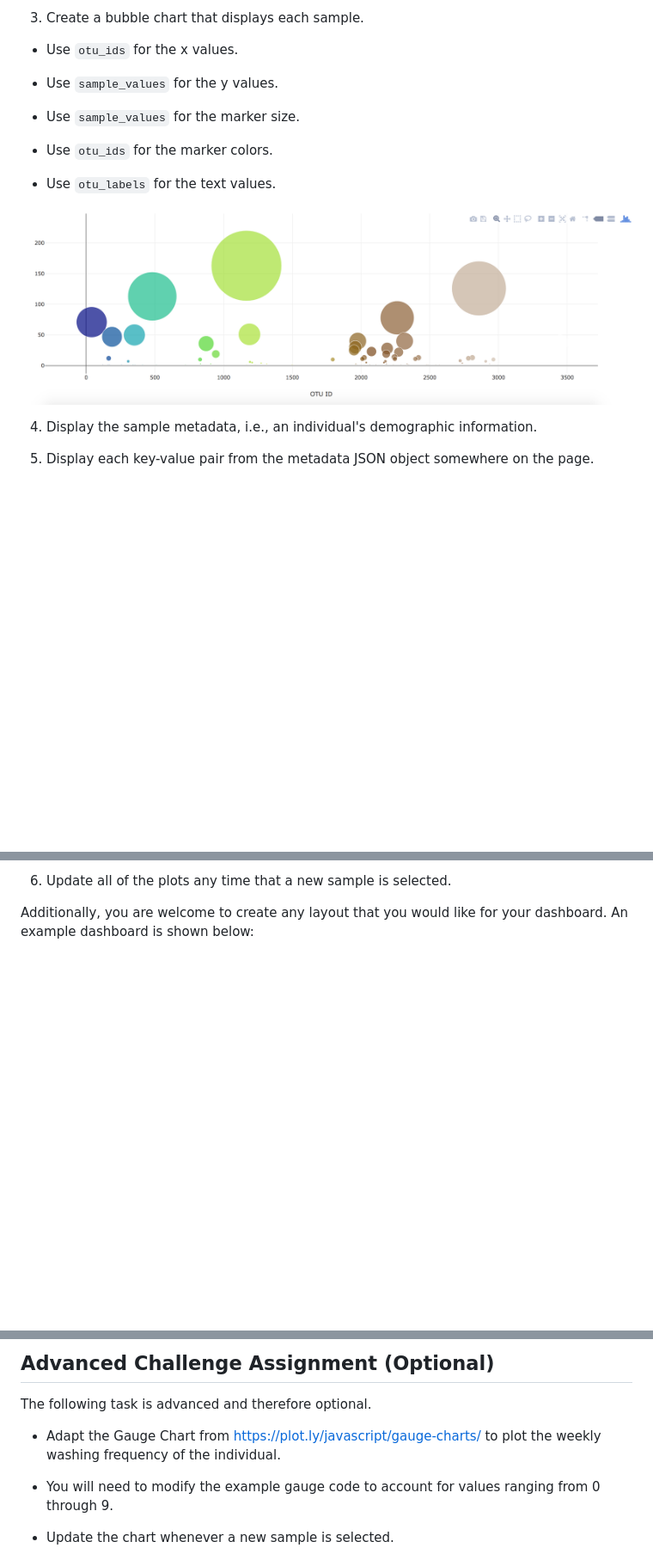
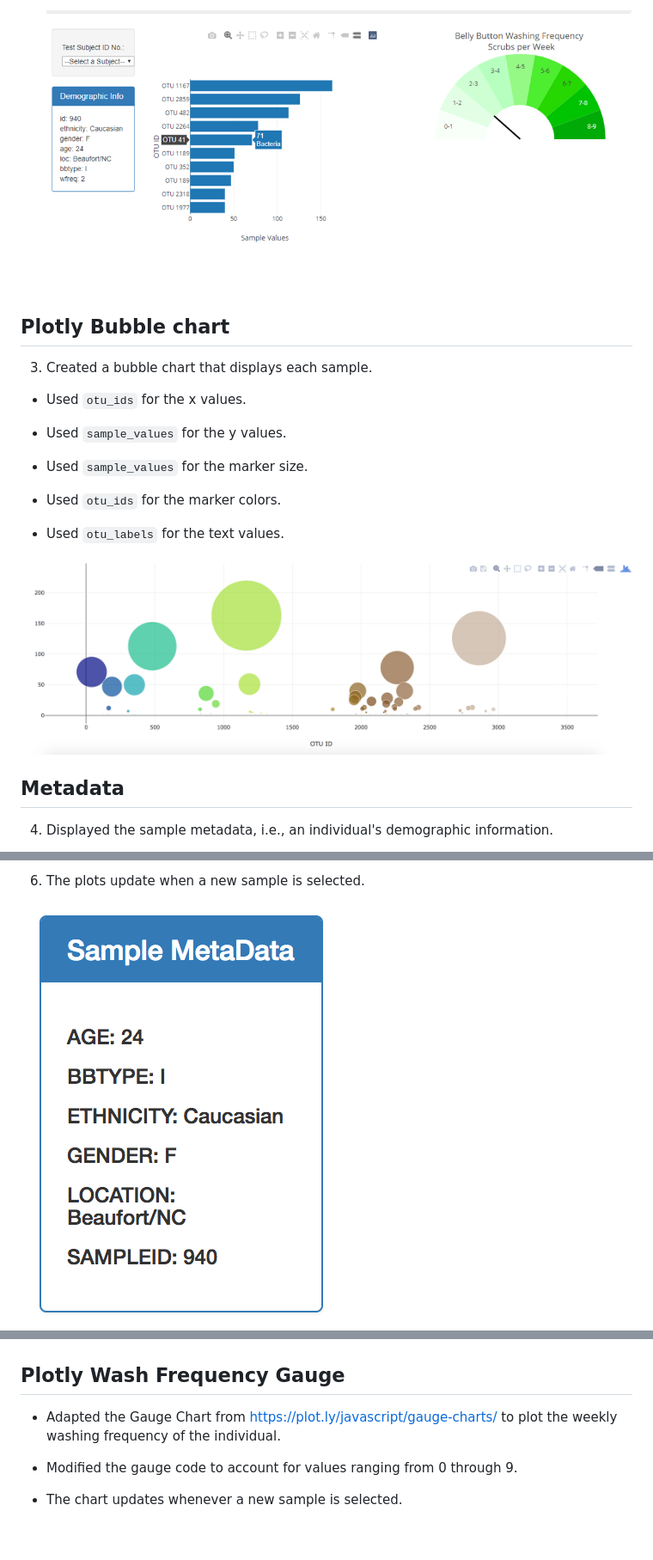
Before and after one commit to evansvillewy/Biodiversity-Visualizations, a Markdown page: README.md, 3 parts joined by grey strips. Shown: that part at 86% size. Rendered like a GitHub page; pictures changed too: Images/dashboard_part2.png; blank space fills up the shorter version.

```diff
--- a/README.md
+++ b/README.md
@@ -22,19 +28,23 @@ The dataset reveals that a small handful of microbial species (also called opera
 
-3. Create a bubble chart that displays each sample.
+  ![bar Chart](Images/dashboard_part2.png)
 
-* Use `otu_ids` for the x values.
+## Plotly Bubble chart
 
-* Use `sample_values` for the y values.
+3. Created a bubble chart that displays each sample.
 
-* Use `sample_values` for the marker size.
+* Used `otu_ids` for the x values.
 
-* Use `otu_ids` for the marker colors.
+* Used `sample_values` for the y values.
 
-* Use `otu_labels` for the text values.
+* Used `sample_values` for the marker size.
+
+* Used `otu_ids` for the marker colors.
+
+* Used `otu_labels` for the text values.
 
 ![Bubble Chart](Images/bubble_chart.png)
 
-4. Display the sample metadata, i.e., an individual's demographic information.
+## Metadata
 
-5. Display each key-value pair from the metadata JSON object somewhere on the page.
+4. Displayed the sample metadata, i.e., an individual's demographic information.
 
@@ -42,5 +52,5 @@ The dataset reveals that a small handful of microbial species (also called opera
 
-6. Update all of the plots any time that a new sample is selected.
+6. The plots update when a new sample is selected.
 
-Additionally, you are welcome to create any layout that you would like for your dashboard. An example dashboard is shown below:
+![hw](Images/metadata.png)
 
@@ -48,13 +57,12 @@ Additionally, you are welcome to create any layout that you would like for your
 
-## Advanced Challenge Assignment (Optional)
 
-The following task is advanced and therefore optional.
+## Plotly Wash Frequency Gauge
 
-* Adapt the Gauge Chart from <https://plot.ly/javascript/gauge-charts/> to plot the weekly washing frequency of the individual.
+* Adapted the Gauge Chart from <https://plot.ly/javascript/gauge-charts/> to plot the weekly washing frequency of the individual.
 
-* You will need to modify the example gauge code to account for values ranging from 0 through 9.
+* Modified the gauge code to account for values ranging from 0 through 9.
 
-* Update the chart whenever a new sample is selected.
+* The chart updates whenever a new sample is selected.
 
 ![Weekly Washing Frequency Gauge](Images/gauge.png)
 
```
Also changed, not shown: other parts of README.md (+16 -22 lines), Images/bacteria.jpg (renamed from Images/bacteria_by_filterforgedotcom.jpg).
